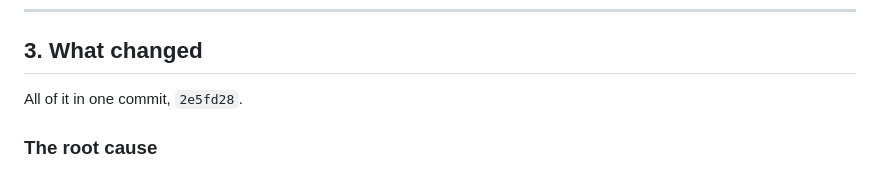
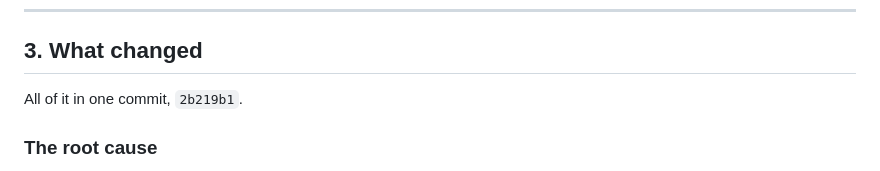
Before and after one commit to Sachin-Dashzer/firm-management-software, a Markdown page: docs/BUG_AUDIT_OPINION.md, the part around the change. Rendered like a GitHub page.

Commit message:
docs(audit): the commit hash the opinion write-up points at
The write-up names the commit that carries the fix, which it cannot do
from inside that commit.

Co-Authored-By: Claude Opus 5 <noreply@anthropic.com>

```diff
--- a/docs/BUG_AUDIT_OPINION.md
+++ b/docs/BUG_AUDIT_OPINION.md
@@ -93,7 +93,7 @@ the missing `enum` and the message that could not tell "written" from
 
 ## 3. What changed
 
-All of it in one commit, `2e5fd28`.
+All of it in one commit, `2b219b1`.
 
 ### The root cause
 
```
